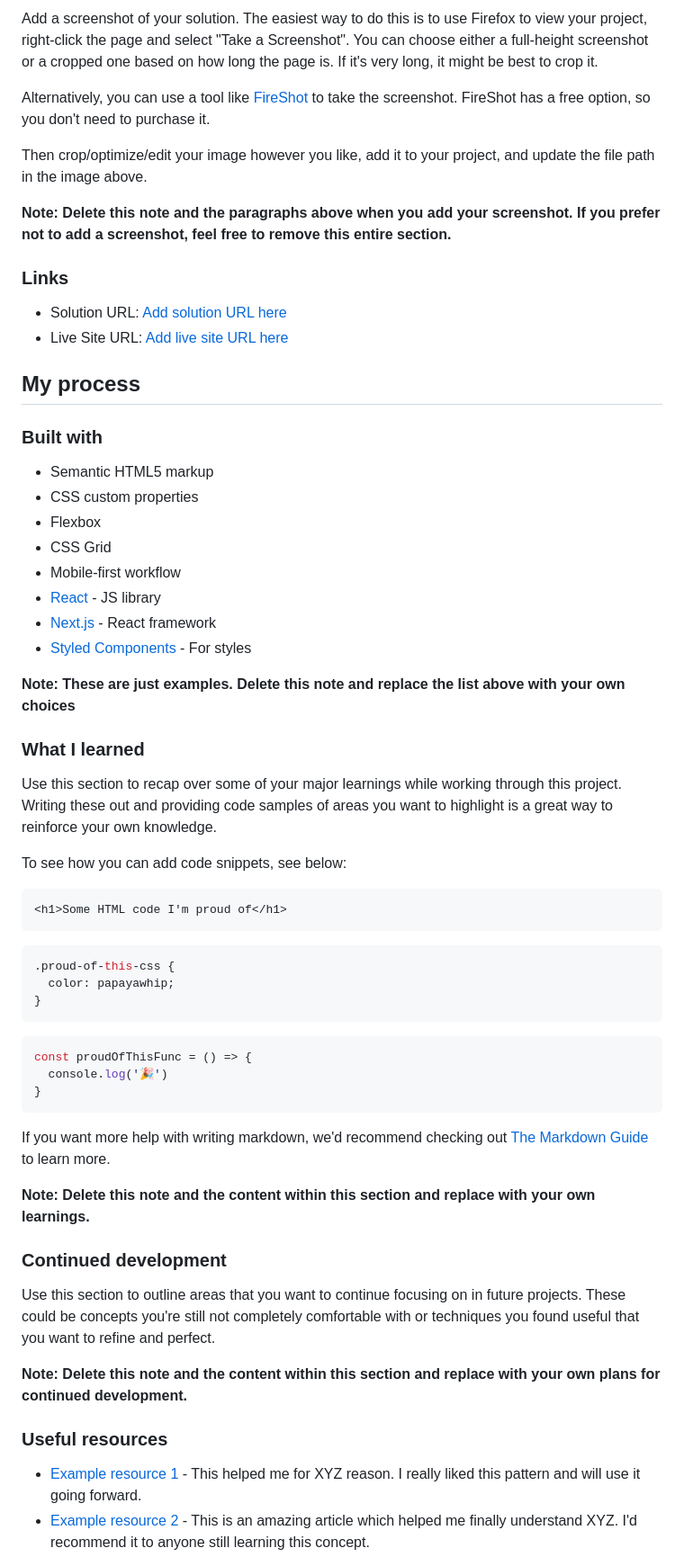
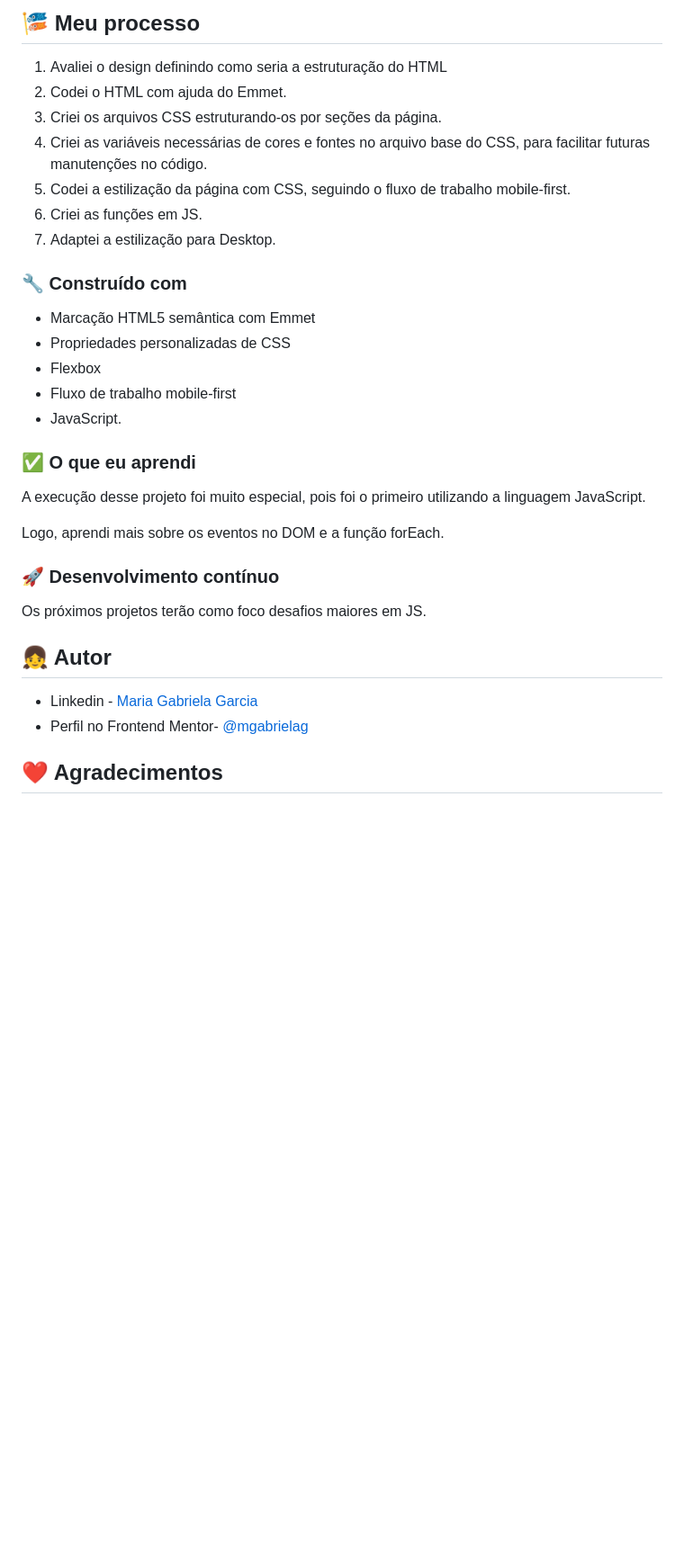
Before and after one commit to mgabrielag/avaliacoes_interativas, a Markdown page: README.md, the part around the change printed below. Shown: that part at 90% size. Rendered like a GitHub page; blank space fills up the shorter version.

Commit message:
finalização readme

````diff
--- a/README.md
+++ b/README.md
@@ -35,64 +23,37 @@ Users should be able to:
 
-Add a screenshot of your solution. The easiest way to do this is to use Firefox to view your project, right-click the page and select "Take a Screenshot". You can choose either a full-height screenshot or a cropped one based on how long the page is. If it's very long, it might be best to crop it.
+## :flags: Meu processo
 
-Alternatively, you can use a tool like [FireShot](https://getfireshot.com/) to take the screenshot. FireShot has a free option, so you don't need to purchase it.
+1) Avaliei o design definindo como seria a estruturação do HTML
+2) Codei o HTML com ajuda do Emmet.
+3) Criei os arquivos CSS estruturando-os por seções da página.
+4) Criei as variáveis necessárias de cores e fontes no arquivo base do CSS, para facilitar futuras manutenções no código.
+5) Codei a estilização da página com CSS, seguindo o fluxo de trabalho mobile-first.
+6) Criei as funções em JS.
+7) Adaptei a estilização para Desktop.
 
-Then crop/optimize/edit your image however you like, add it to your project, and update the file path in the image above.
 
-**Note: Delete this note and the paragraphs above when you add your screenshot. If you prefer not to add a screenshot, feel free to remove this entire section.**
+### :wrench: Construído com
 
-### Links
+- Marcação HTML5 semântica com Emmet
+- Propriedades personalizadas de CSS
+- Flexbox
+- Fluxo de trabalho mobile-first
+- JavaScript.
 
-- Solution URL: [Add solution URL here](https://your-solution-url.com)
-- Live Site URL: [Add live site URL here](https://your-live-site-url.com)
+### :white_check_mark: O que eu aprendi
 
-## My process
+A execução desse projeto foi muito especial, pois foi o primeiro utilizando a linguagem JavaScript.
 
-### Built with
+Logo, aprendi mais sobre os eventos no DOM e a função forEach.
 
-- Semantic HTML5 markup
-- CSS custom properties
-- Flexbox
-- CSS Grid
-- Mobile-first workflow
-- [React](https://reactjs.org/) - JS library
-- [Next.js](https://nextjs.org/) - React framework
-- [Styled Components](https://styled-components.com/) - For styles
+### :rocket: Desenvolvimento contínuo
 
-**Note: These are just examples. Delete this note and replace the list above with your own choices**
+Os próximos projetos terão como foco desafios maiores em JS.
 
-### What I learned
+## :girl: Autor
 
-Use this section to recap over some of your major learnings while working through this project. Writing these out and providing code samples of areas you want to highlight is a great way to reinforce your own knowledge.
+- Linkedin - [Maria Gabriela Garcia](www.linkedin.com/in/mgabriela-garcia)
+- Perfil no Frontend Mentor- [@mgabrielag](https://www.frontendmentor.io/profile/mgabrielag)
 
-To see how you can add code snippets, see below:
+## :heart: Agradecimentos
 
-```html
-<h1>Some HTML code I'm proud of</h1>
-```
-```css
-.proud-of-this-css {
-  color: papayawhip;
-}
-```
-```js
-const proudOfThisFunc = () => {
-  console.log('🎉')
-}
-```
-
-If you want more help with writing markdown, we'd recommend checking out [The Markdown Guide](https://www.markdownguide.org/) to learn more.
-
-**Note: Delete this note and the content within this section and replace with your own learnings.**
-
-### Continued development
-
-Use this section to outline areas that you want to continue focusing on in future projects. These could be concepts you're still not completely comfortable with or techniques you found useful that you want to refine and perfect.
-
-**Note: Delete this note and the content within this section and replace with your own plans for continued development.**
-
-### Useful resources
-
-- [Example resource 1](https://www.example.com) - This helped me for XYZ reason. I really liked this pattern and will use it going forward.
-- [Example resource 2](https://www.example.com) - This is an amazing article which helped me finally understand XYZ. I'd recommend it to anyone still learning this concept.
-
````
Also changed, not shown: other parts of README.md (+13 -39 lines), design/screenshot_final.png (added).
